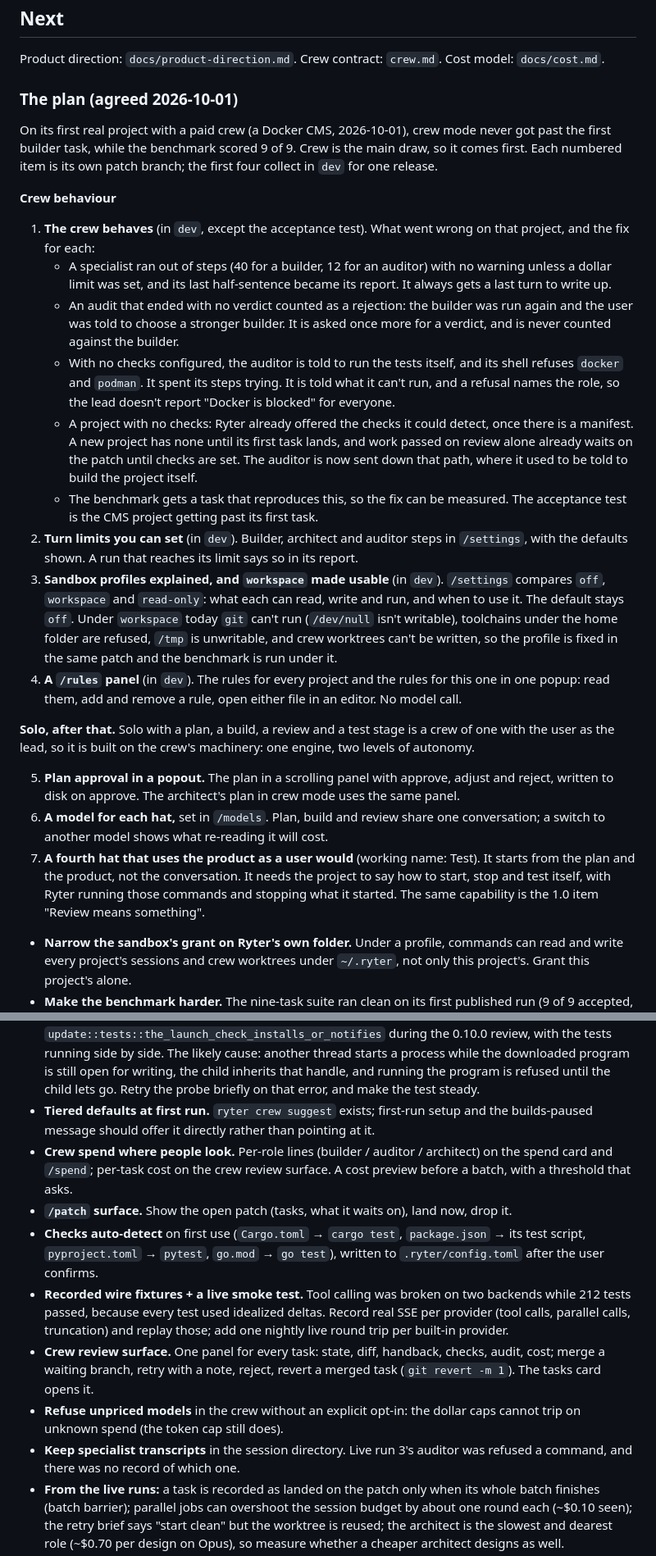
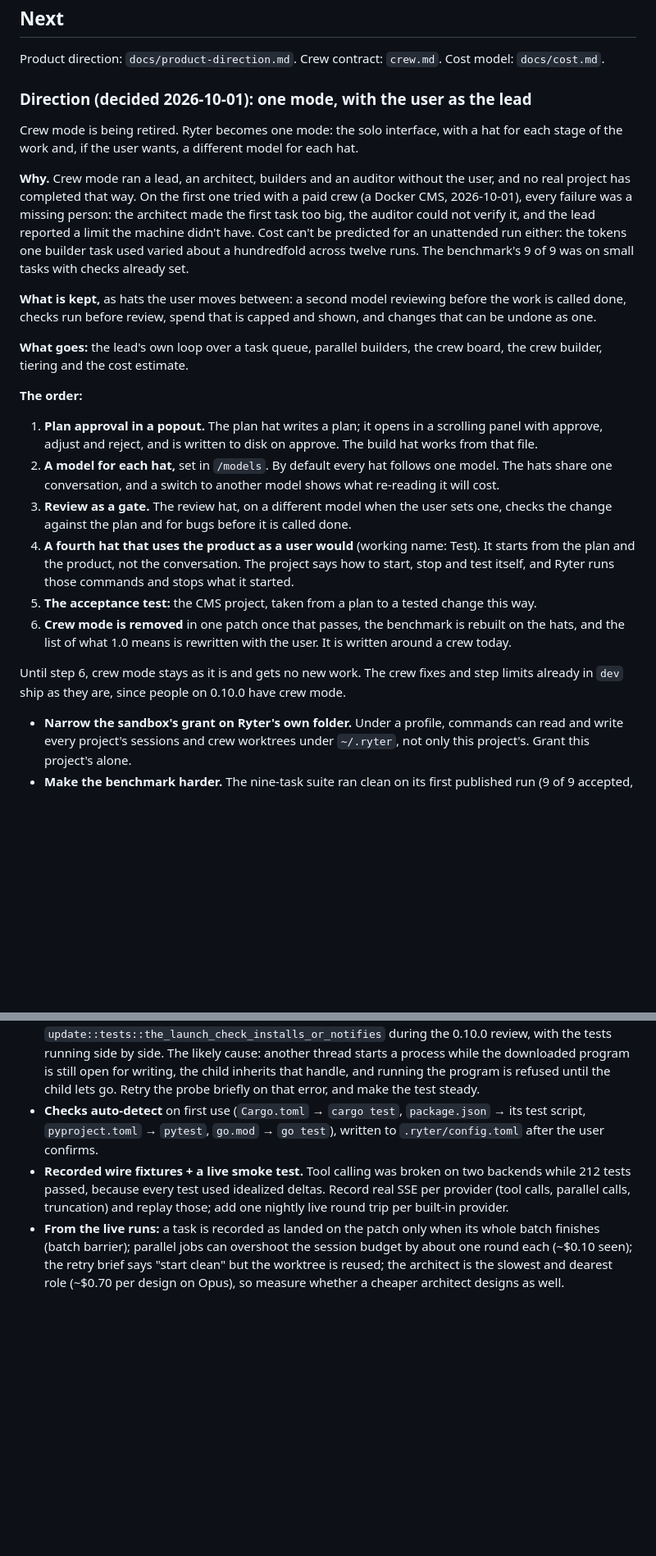
Before and after one commit to zypher-systems/Ryter, a Markdown page: ROADMAP.md, 2 parts joined by grey strips. Shown at 82% size. GitHub-like rendering; blank space fills up the shorter version.

Commit message:
Roadmap: one mode, with the user as the lead; crew mode is retired
Decided by the user on 2026-10-01. Ryter becomes the solo interface with
a hat per stage and, optionally, a model per hat. Crew mode gets no more
work and is removed once the one-mode flow has completed a real project.
The crew-only items leave the Next list, and the 1.0 list is marked for
rewriting with the user.

Co-Authored-By: Claude Opus 5.5 <noreply@anthropic.com>

```diff
--- a/ROADMAP.md
+++ b/ROADMAP.md
@@ -143,39 +145,32 @@ Work that is in `dev` and not yet released is marked *Unreleased*, and its notes
 
 Product direction: `docs/product-direction.md`. Crew contract: `crew.md`. Cost model: `docs/cost.md`.
 
-### The plan (agreed 2026-10-01)
+### Direction (decided 2026-10-01): one mode, with the user as the lead
 
-On its first real project with a paid crew (a Docker CMS, 2026-10-01), crew mode never got past the first builder task, while the benchmark scored 9 of 9. Crew is the main draw, so it comes first. Each numbered item is its own patch branch; the first four collect in `dev` for one release.
+Crew mode is being retired. Ryter becomes one mode: the solo interface, with a hat for each stage of the work and, if the user wants, a different model for each hat.
 
-**Crew behaviour**
+**Why.** Crew mode ran a lead, an architect, builders and an auditor without the user, and no real project has completed that way. On the first one tried with a paid crew (a Docker CMS, 2026-10-01), every failure was a missing person: the architect made the first task too big, the auditor could not verify it, and the lead reported a limit the machine didn't have. Cost can't be predicted for an unattended run either: the tokens one builder task used varied about a hundredfold across twelve runs. The benchmark's 9 of 9 was on small tasks with checks already set.
 
-1. **The crew behaves** (in `dev`, except the acceptance test). What went wrong on that project, and the fix for each:
-   - A specialist ran out of steps (40 for a builder, 12 for an auditor) with no warning unless a dollar limit was set, and its last half-sentence became its report. It always gets a last turn to write up.
-   - An audit that ended with no verdict counted as a rejection: the builder was run again and the user was told to choose a stronger builder. It is asked once more for a verdict, and is never counted against the builder.
-   - With no checks configured, the auditor is told to run the tests itself, and its shell refuses `docker` and `podman`. It spent its steps trying. It is told what it can't run, and a refusal names the role, so the lead doesn't report "Docker is blocked" for everyone.
-   - A project with no checks: Ryter already offered the checks it could detect, once there is a manifest. A new project has none until its first task lands, and work passed on review alone already waits on the patch until checks are set. The auditor is now sent down that path, where it used to be told to build the project itself.
-   - The benchmark gets a task that reproduces this, so the fix can be measured. The acceptance test is the CMS project getting past its first task.
-2. **Turn limits you can set** (in `dev`). Builder, architect and auditor steps in `/settings`, with the defaults shown. A run that reaches its limit says so in its report.
-3. **Sandbox profiles explained, and `workspace` made usable** (in `dev`). `/settings` compares `off`, `workspace` and `read-only`: what each can read, write and run, and when to use it. The default stays `off`. Under `workspace` today `git` can't run (`/dev/null` isn't writable), toolchains under the home folder are refused, `/tmp` is unwritable, and crew worktrees can't be written, so the profile is fixed in the same patch and the benchmark is run under it.
-4. **A `/rules` panel** (in `dev`). The rules for every project and the rules for this one in one popup: read them, add and remove a rule, open either file in an editor. No model call.
+**What is kept,** as hats the user moves between: a second model reviewing before the work is called done, checks run before review, spend that is capped and shown, and changes that can be undone as one.
 
-**Solo, after that.** Solo with a plan, a build, a review and a test stage is a crew of one with the user as the lead, so it is built on the crew's machinery: one engine, two levels of autonomy.
+**What goes:** the lead's own loop over a task queue, parallel builders, the crew board, the crew builder, tiering and the cost estimate.
 
-5. **Plan approval in a popout.** The plan in a scrolling panel with approve, adjust and reject, written to disk on approve. The architect's plan in crew mode uses the same panel.
-6. **A model for each hat,** set in `/models`. Plan, build and review share one conversation; a switch to another model shows what re-reading it will cost.
-7. **A fourth hat that uses the product as a user would** (working name: Test). It starts from the plan and the product, not the conversation. It needs the project to say how to start, stop and test itself, with Ryter running those commands and stopping what it started. The same capability is the 1.0 item "Review means something".
+**The order:**
+
+1. **Plan approval in a popout.** The plan hat writes a plan; it opens in a scrolling panel with approve, adjust and reject, and is written to disk on approve. The build hat works from that file.
+2. **A model for each hat,** set in `/models`. By default every hat follows one model. The hats share one conversation, and a switch to another model shows what re-reading it will cost.
+3. **Review as a gate.** The review hat, on a different model when the user sets one, checks the change against the plan and for bugs before it is called done.
+4. **A fourth hat that uses the product as a user would** (working name: Test). It starts from the plan and the product, not the conversation. The project says how to start, stop and test itself, and Ryter runs those commands and stops what it started.
+5. **The acceptance test:** the CMS project, taken from a plan to a tested change this way.
+6. **Crew mode is removed** in one patch once that passes, the benchmark is rebuilt on the hats, and the list of what 1.0 means is rewritten with the user. It is written around a crew today.
+
+Until step 6, crew mode stays as it is and gets no new work. The crew fixes and step limits already in `dev` ship as they are, since people on 0.10.0 have crew mode.
 
 - **Narrow the sandbox's grant on Ryter's own folder.** Under a profile, commands can read and write every project's sessions and crew worktrees under `~/.ryter`, not only this project's. Grant this project's alone.
 - **Make the benchmark harder.** The nine-task suite ran clean on its first published run (9 of 9 accepted, about 2 cents a task), and a later run of the same crew had one false pass in nine. So it proves the pipeline and catches a release that breaks it, but one run of each task is too small a sample to compare crews or to say how often an auditor is wrong. Add tasks a crew can fail: larger fixtures, vague briefs, a planted bug the visible checks miss, and a task that needs the architect. Then run each candidate crew with `--repeat`, and fold the measurements into `docs/cost.md`.
 - **The updater's version probe can hit "Text file busy".** Seen once in `update::tests::the_launch_check_installs_or_notifies` during the 0.10.0 review, with the tests running side by side. The likely cause: another thread starts a process while the downloaded program is still open for writing, the child inherits that handle, and running the program is refused until the child lets go. Retry the probe briefly on that error, and make the test steady.
-- **Tiered defaults at first run.** `ryter crew suggest` exists; first-run setup and the builds-paused message should offer it directly rather than pointing at it.
-- **Crew spend where people look.** Per-role lines (builder / auditor / architect) on the spend card and `/spend`; per-task cost on the crew review surface. A cost preview before a batch, with a threshold that asks.
-- **`/patch` surface.** Show the open patch (tasks, what it waits on), land now, drop it.
 - **Checks auto-detect** on first use (`Cargo.toml` → `cargo test`, `package.json` → its test script, `pyproject.toml` → `pytest`, `go.mod` → `go test`), written to `.ryter/config.toml` after the user confirms.
 - **Recorded wire fixtures + a live smoke test.** Tool calling was broken on two backends while 212 tests passed, because every test used idealized deltas. Record real SSE per provider (tool calls, parallel calls, truncation) and replay those; add one nightly live round trip per built-in provider.
-- **Crew review surface.** One panel for every task: state, diff, handback, checks, audit, cost; merge a waiting branch, retry with a note, reject, revert a merged task (`git revert -m 1`). The tasks card opens it.
-- **Refuse unpriced models** in the crew without an explicit opt-in: the dollar caps cannot trip on unknown spend (the token cap still does).
-- **Keep specialist transcripts** in the session directory. Live run 3's auditor was refused a command, and there was no record of which one.
 - **From the live runs:** a task is recorded as landed on the patch only when its whole batch finishes (batch barrier); parallel jobs can overshoot the session budget by about one round each (~$0.10 seen); the retry brief says "start clean" but the worktree is reused; the architect is the slowest and dearest role (~$0.70 per design on Opus), so measure whether a cheaper architect designs as well.
 - **Streamed `bash` output**, and **reconcile the context gauge** with the provider's real `input_tokens` rather than bytes/4.
 - **`ryter run tasks.toml`** unattended, producing branches or PRs with the audit as the description.
```
Also changed, not shown: other parts of ROADMAP.md (+2 -0 lines), DECISIONS.md (+10 -0 lines).
